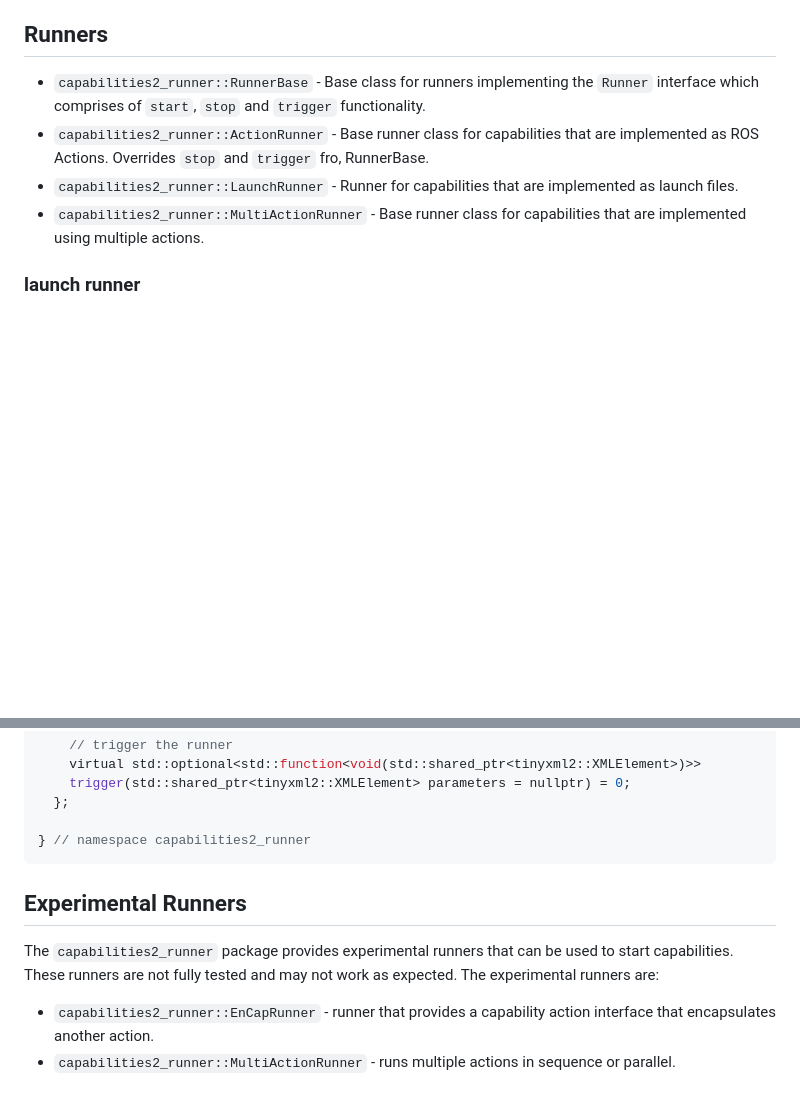
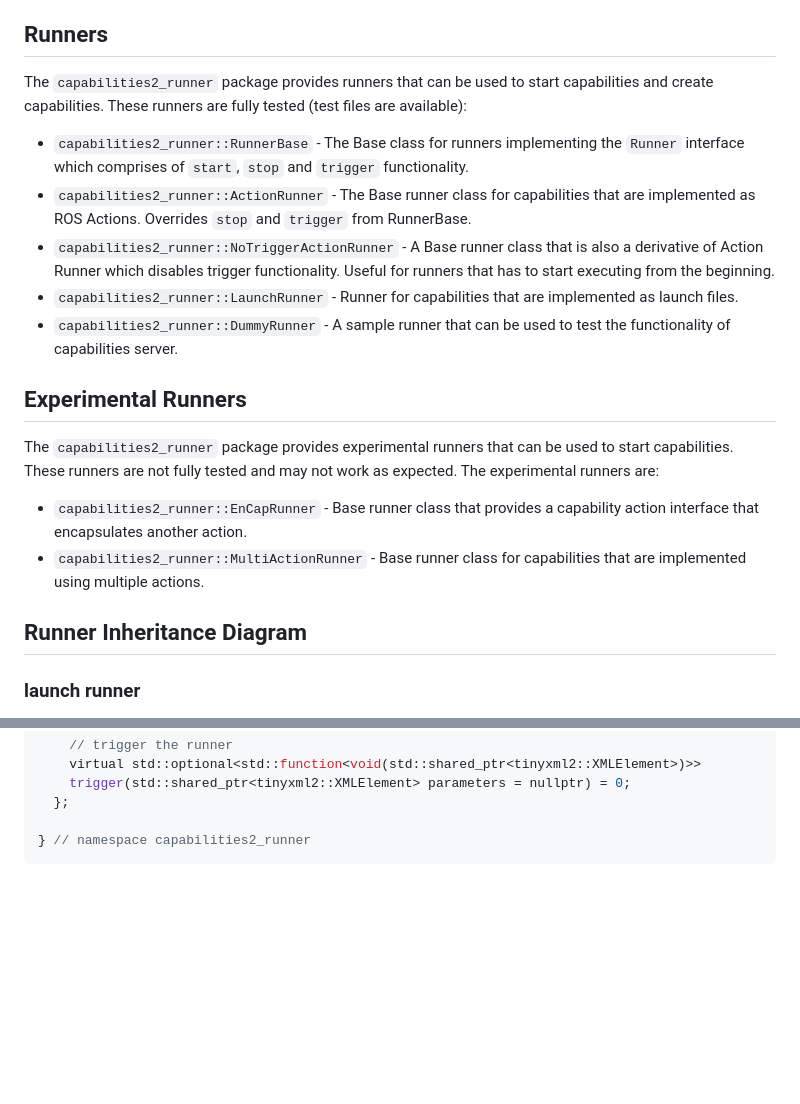
Before and after one commit to CollaborativeRoboticsLab/capabilities2, a Markdown page: capabilities2_runner/readme.md, 2 parts joined by grey strips. GitHub-like rendering; blank space fills up the shorter version.

Commit message:
current work

````diff
--- a/capabilities2_runner/readme.md
+++ b/capabilities2_runner/readme.md
@@ -4,10 +4,24 @@ This package provides `runner` API for abstract provision of capabilities. Plugi
 
 ## Runners
 
-- `capabilities2_runner::RunnerBase` - Base class for runners implementing the `Runner` interface which comprises of `start`, `stop` and `trigger` functionality.
-- `capabilities2_runner::ActionRunner` - Base runner class for capabilities that are implemented as ROS Actions. Overrides `stop` and `trigger` fro, RunnerBase.
+The `capabilities2_runner` package provides runners that can be used to start capabilities and create capabilities. These runners are fully tested (test files are available):
+
+- `capabilities2_runner::RunnerBase` - The Base class for runners implementing the `Runner` interface which comprises of `start`, `stop` and `trigger` functionality.
+- `capabilities2_runner::ActionRunner` - The Base runner class for capabilities that are implemented as ROS Actions. Overrides `stop` and `trigger` from RunnerBase.
+- `capabilities2_runner::NoTriggerActionRunner` - A Base runner class that is also a derivative of Action Runner which disables trigger functionality. Useful for runners that has to start executing from the beginning.
 - `capabilities2_runner::LaunchRunner` - Runner for capabilities that are implemented as launch files.
+- `capabilities2_runner::DummyRunner` - A sample runner that can be used to test the functionality of capabilities server.
+
+## Experimental Runners
+
+The `capabilities2_runner` package provides experimental runners that can be used to start capabilities. These runners are not fully tested and may not work as expected. The experimental runners are:
+
+- `capabilities2_runner::EnCapRunner` - Base runner class that provides a capability action interface that encapsulates another action.
 - `capabilities2_runner::MultiActionRunner` - Base runner class for capabilities that are implemented using multiple actions.
+
+## Runner Inheritance Diagram
+
+
 
 ### launch runner
 
@@ -74,10 +88,3 @@ namespace capabilities2_runner
 
 } // namespace capabilities2_runner
 ```
-
-## Experimental Runners
-
-The `capabilities2_runner` package provides experimental runners that can be used to start capabilities. These runners are not fully tested and may not work as expected. The experimental runners are:
-
-- `capabilities2_runner::EnCapRunner` - runner that provides a capability action interface that encapsulates another action.
-- `capabilities2_runner::MultiActionRunner` - runs multiple actions in sequence or parallel.
````
